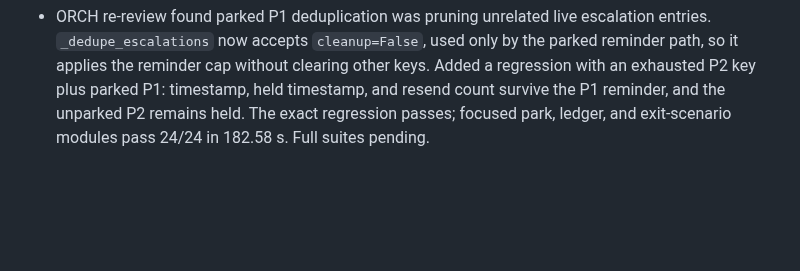
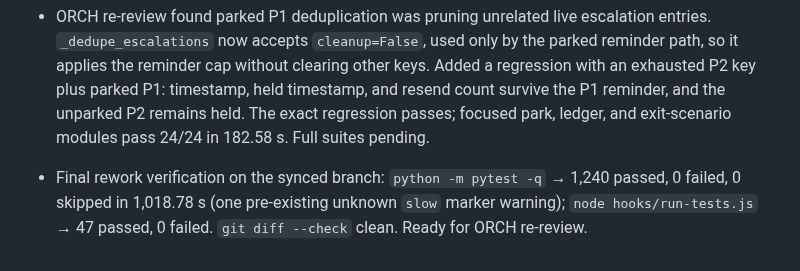
Before and after one commit to alboogycOdR/DEVDEPARTMENT, a Markdown page: dossiers/TASK-043.md, the part around the change. GitHub-like rendering; blank space fills up the shorter version.

Commit message:
docs: record TASK-043 re-review evidence [TASK-043]

```diff
--- a/dossiers/TASK-043.md
+++ b/dossiers/TASK-043.md
@@ -62,3 +62,7 @@ Write the failing test first (it must fail against current master — spec §1 H
   P1: timestamp, held timestamp, and resend count survive the P1 reminder, and
   the unparked P2 remains held. The exact regression passes; focused park,
   ledger, and exit-scenario modules pass 24/24 in 182.58 s. Full suites pending.
+- Final rework verification on the synced branch: `python -m pytest -q` →
+  1,240 passed, 0 failed, 0 skipped in 1,018.78 s (one pre-existing unknown
+  `slow` marker warning); `node hooks/run-tests.js` → 47 passed, 0 failed.
+  `git diff --check` clean. Ready for ORCH re-review.
```
